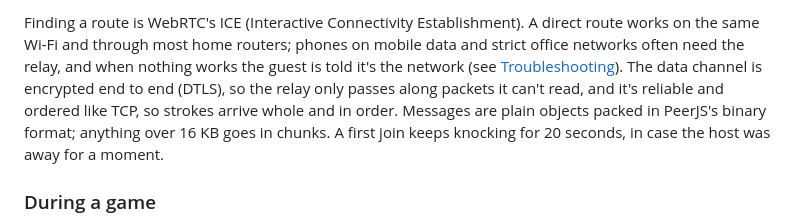
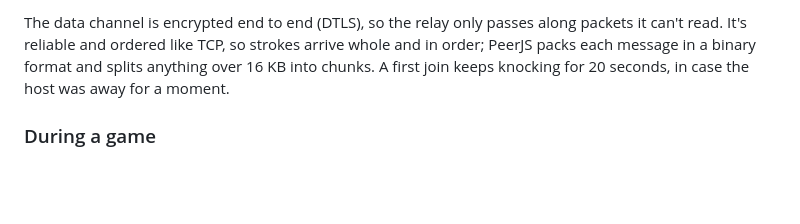
Before and after one commit to fredy-mederos/guess_my_mess, a Markdown page: README.md, the part around one of its changes. Drawn GitHub-style; blank space fills up the shorter version.

```diff
--- a/README.md
+++ b/README.md
@@ -150,11 +132,8 @@ sequenceDiagram
 
-Finding a route is WebRTC's ICE (Interactive Connectivity Establishment). A direct route works on the same Wi-Fi
-and through most home routers; phones on mobile data and strict office networks often need the relay, and when
-nothing works the guest is told it's the network (see [Troubleshooting](#troubleshooting)). The data channel is
-encrypted end to end (DTLS), so the relay only passes along packets it can't read, and it's reliable and ordered
-like TCP, so strokes arrive whole and in order. Messages are plain objects packed in PeerJS's binary format;
-anything over 16 KB goes in chunks. A first join keeps knocking for 20 seconds, in case the host was away for a
-moment.
+The data channel is encrypted end to end (DTLS), so the relay only passes along packets it can't read. It's
+reliable and ordered like TCP, so strokes arrive whole and in order; PeerJS packs each message in a binary format
+and splits anything over 16 KB into chunks. A first join keeps knocking for 20 seconds, in case the host was away
+for a moment.
 
 ### During a game
 
```
Also changed, not shown: other parts of README.md (+23 -41 lines).
